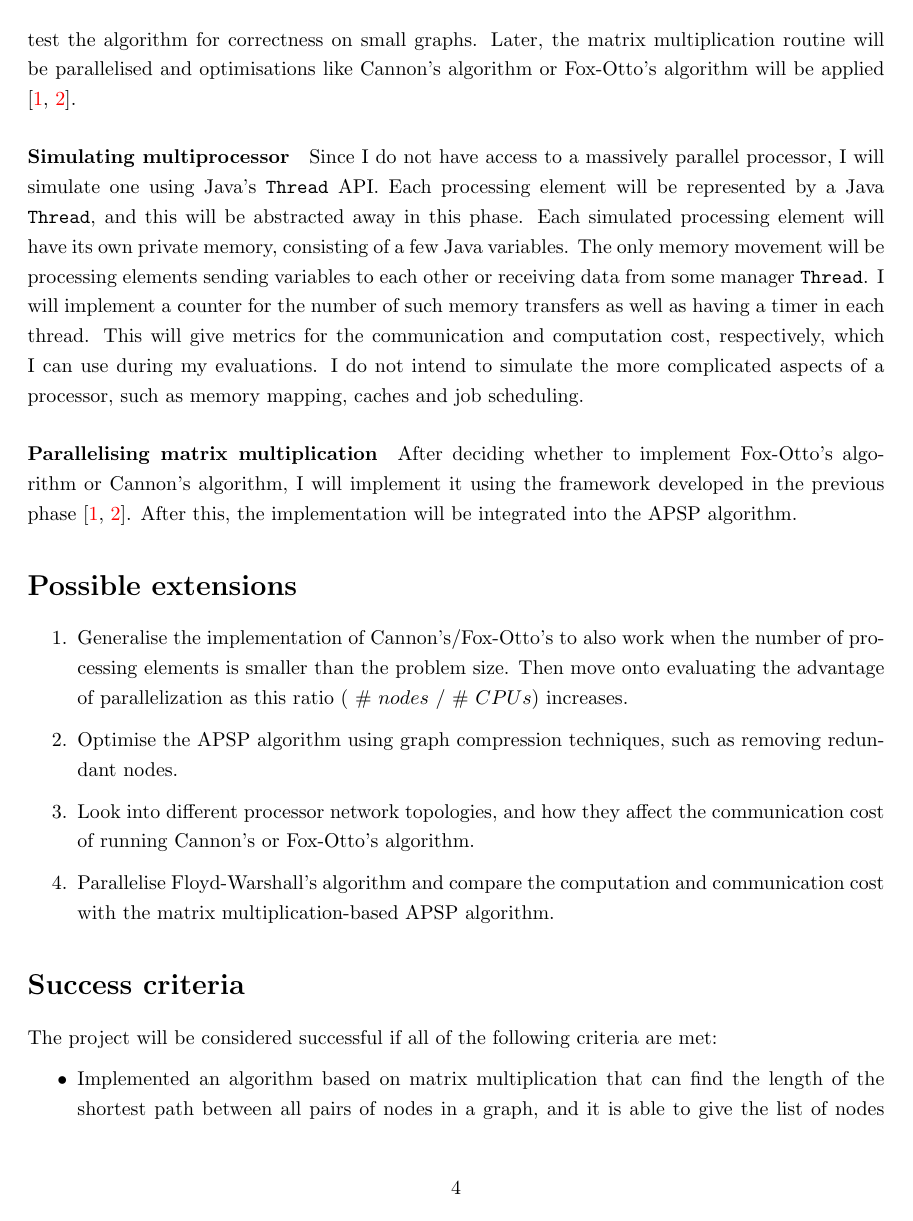
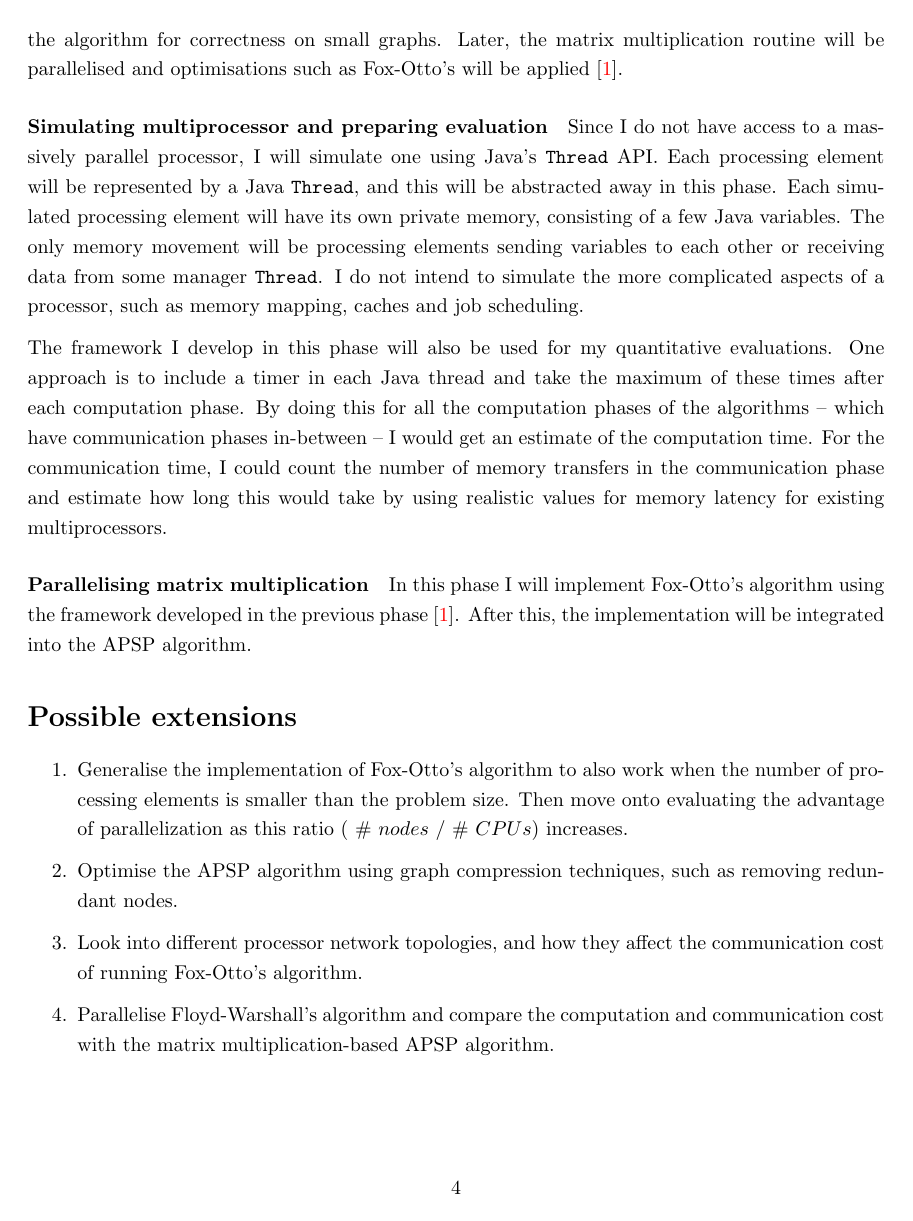
Before and after one commit to marcusGH/massively-parallel-apsp, a LaTeX document (project-proposal/proposal.tex): page 4 of 9 before the commit and page 4 of 10 after it. Compiled offline with pdfLaTeX.

Commit message:
Update project proposal
Incorporated feedback into final draft of project proposal.

Attached cover sheet.

```diff
--- a/project-proposal/proposal.tex
+++ b/project-proposal/proposal.tex
@@ -10,11 +10,8 @@
 \def\authorname{Marcus A.\ K.\ September\xspace}
 \def\authorcollege{Clare College\xspace}
 \def\authoremail{maks2@cam.ac.uk}
-\def\dissertationtitle{Advantages of parallel compared with serial computation,
-for route-planning problems and how increased data size may affect this}
-
+\def\dissertationtitle{A parallel algorithm for all-pairs shortest paths that minimises data movement}
 \title{
-    % {\small /=====$\backslash$ \ \ \ \ \ \ \ \ \ \ \ \ \ \ \ \ \ \ \ \ \ \ \ \ \ \ \ \ /=====$\backslash$} \\
     {\large Part II Computer Science Project Proposal} \\~\\
     \dissertationtitle}
 \author{
@@ -141,44 +137,49 @@ graph's adjacency matrix.  The algorithm should also be able to reconstruct the
 list of nodes that make up the shortest paths. I will start with a serial
 matrix multiplication routine, and test the algorithm for correctness on small
 graphs. Later, the matrix multiplication routine will be parallelised and optimisations
-like Cannon's algorithm or Fox-Otto's algorithm will be applied \cite{fox,cannon}.
+such as Fox-Otto's will be applied \cite{fox}.
 
-\paragraph{Simulating multiprocessor}%
+\paragraph{Simulating multiprocessor and preparing evaluation}%
 \label{par:Simulating Multiprocessor}
 
 Since I do not have access to a massively parallel processor, I will simulate
 one using Java's \texttt{Thread} API.  Each processing element will be
 represented by a Java \texttt{Thread}, and this will be abstracted away in this
-phase.  Each simulated processing element will have its own private memory,
+phase. Each simulated processing element will have its own private memory,
 consisting of a few Java variables. The only memory movement will be processing
 elements sending variables to each other or receiving data from some manager
-\texttt{Thread}. I will implement a counter for the number of such memory
-transfers as well as having a timer in each thread. This will give metrics for
-the communication and computation cost, respectively, which I can use during
-my evaluations. I do not intend to simulate the more complicated aspects of
+\texttt{Thread}. I do not intend to simulate the more complicated aspects of
 a processor, such as memory mapping, caches and job scheduling.
+
+The framework I develop in this phase will also be used for my quantitative
+evaluations.  One approach is to include a timer in each Java thread and take
+the maximum of these times after each computation phase. By doing this for all
+the computation phases of the algorithms -- which have communication phases
+in-between -- I would get an estimate of the computation time. For the
+communication time, I could count the number of memory transfers in the
+communication phase and estimate how long this would take by using realistic
+values for memory latency for existing multiprocessors.
 
 \paragraph{Parallelising matrix multiplication}%
 \label{par:Parallelising Matrix Multiplication}
 
-After deciding whether to implement Fox-Otto's algorithm or Cannon's algorithm,
-I will implement it using the framework developed in the previous phase
-\cite{fox, cannon}. After this, the implementation will be integrated into the
-APSP algorithm.
+In this phase I will implement Fox-Otto's algorithm using the framework
+developed in the previous phase \cite{fox}. After this, the
+implementation will be integrated into the APSP algorithm.
 
 % Possible extensions XXX: finish-
 \section*{Possible extensions}%
 \label{sec:Possible extensions}
 
 \begin{enumerate}
-    \item Generalise the implementation of Cannon's/Fox-Otto's to also work when
+    \item Generalise the implementation of Fox-Otto's algorithm to also work when
         the number of processing elements is smaller than the problem size.
         Then move onto evaluating the advantage of parallelization as this ratio
         ( $\#~nodes~/~\#~CPUs$) increases.
     \item Optimise the APSP algorithm using graph compression techniques, such as
         removing redundant nodes.
     \item Look into different processor network topologies, and how they affect
-        the communication cost of running Cannon's or Fox-Otto's algorithm.
+        the communication cost of running Fox-Otto's algorithm.
     \item Parallelise Floyd-Warshall's algorithm and compare the
         computation and communication cost with the matrix multiplication-based
         APSP algorithm.
```
Also changed, not shown: project-proposal/coversheet.pdf (added), project-proposal/proposal-combined.pdf (added), project-proposal/proposal.pdf, project-proposal/proposal.tex (60 more changed lines), 1 other file.
